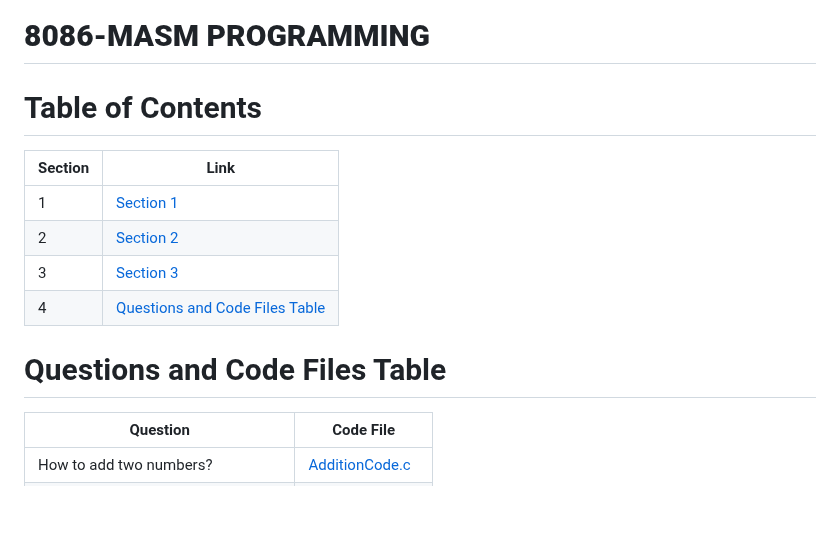
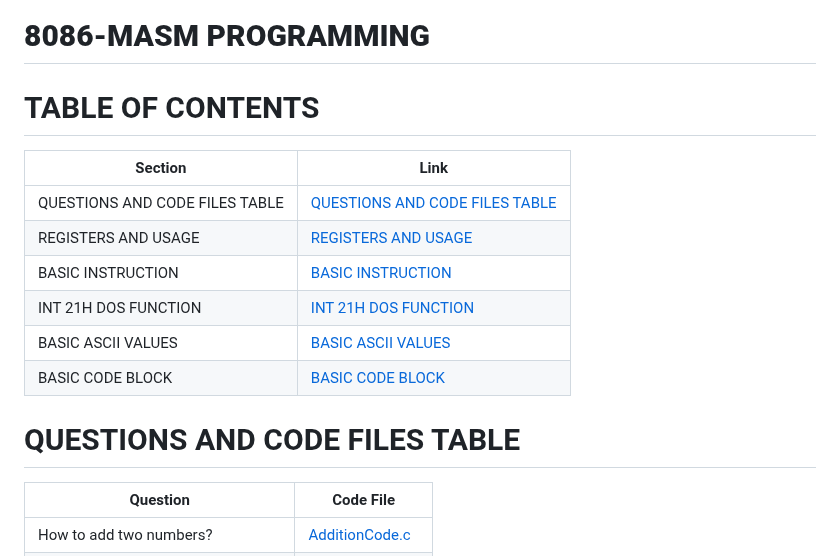
Before and after one commit to AlwinMathew2003/8086_masm_programs, a Markdown page: README.md, the part around the change. Drawn GitHub-style; blank space fills up the shorter version.

```diff
--- a/README.md
+++ b/README.md
@@ -1,15 +1,19 @@
 # **8086-MASM PROGRAMMING**
 
-# Table of Contents
-| Section | Link                                  |
-|---------|---------------------------------------|
-| 1       | [Section 1](#section-1)               |
-| 2       | [Section 2](#section-2)               |
-| 3       | [Section 3](#section-3)               |
-| 4 | [Questions and Code Files Table](#questions-and-code-files-table)  |
+# TABLE OF CONTENTS
+
+| Section                        | Link                                  |
+|---------------------------------|---------------------------------------|
+| QUESTIONS AND CODE FILES TABLE | [QUESTIONS AND CODE FILES TABLE](#questions-and-code-files-table)  |
+| REGISTERS AND USAGE             | [REGISTERS AND USAGE](#registers-and-usage)               |
+| BASIC INSTRUCTION               | [BASIC INSTRUCTION](#basic-instruction)               |
+| INT 21H DOS FUNCTION            | [INT 21H DOS FUNCTION](#int-21h-dos-function)               |
+| BASIC ASCII VALUES              | [BASIC ASCII VALUES](#basic-ascii-values)               |
+| BASIC CODE BLOCK                | [BASIC CODE BLOCK](#basic-code-block)               |
 
 
-# Questions and Code Files Table
+
+# QUESTIONS AND CODE FILES TABLE
 
 | Question | Code File |
 |----------|-----------|
```
